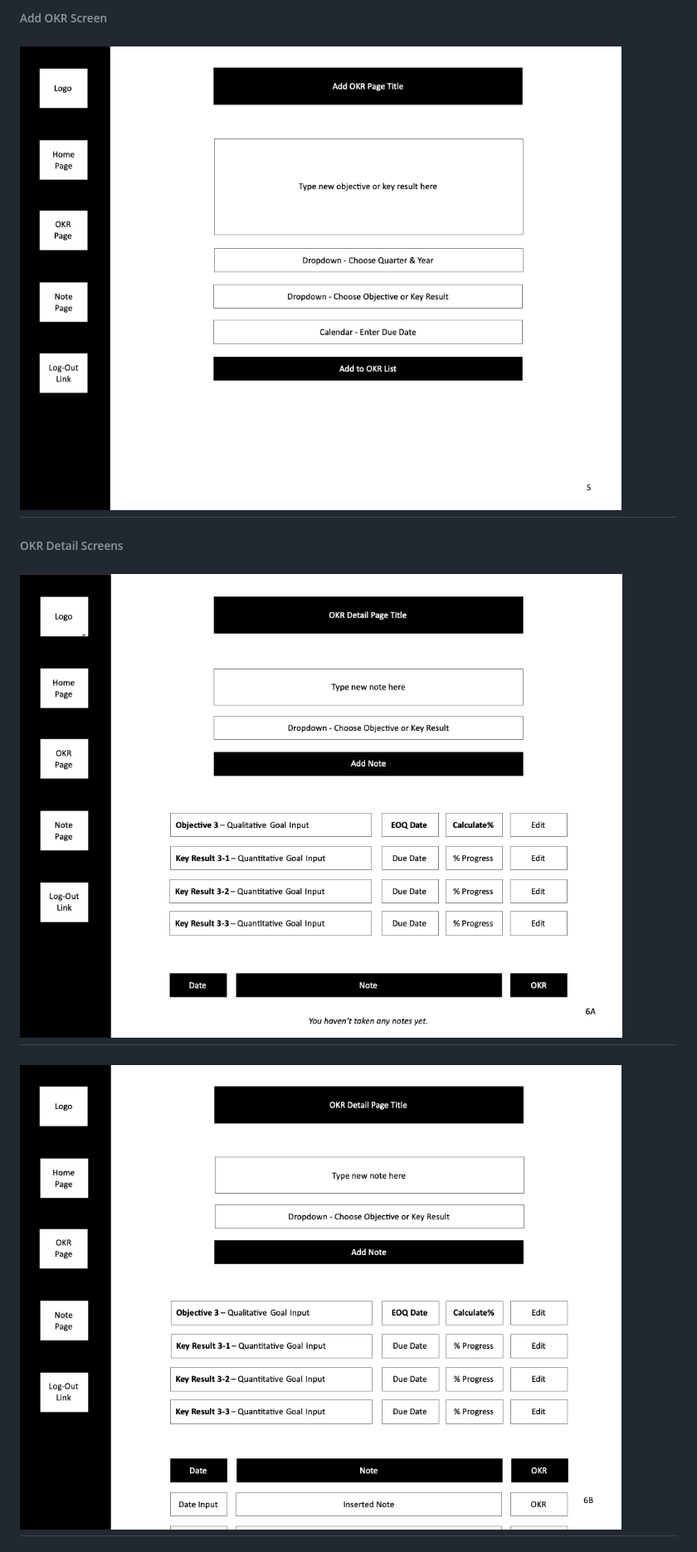
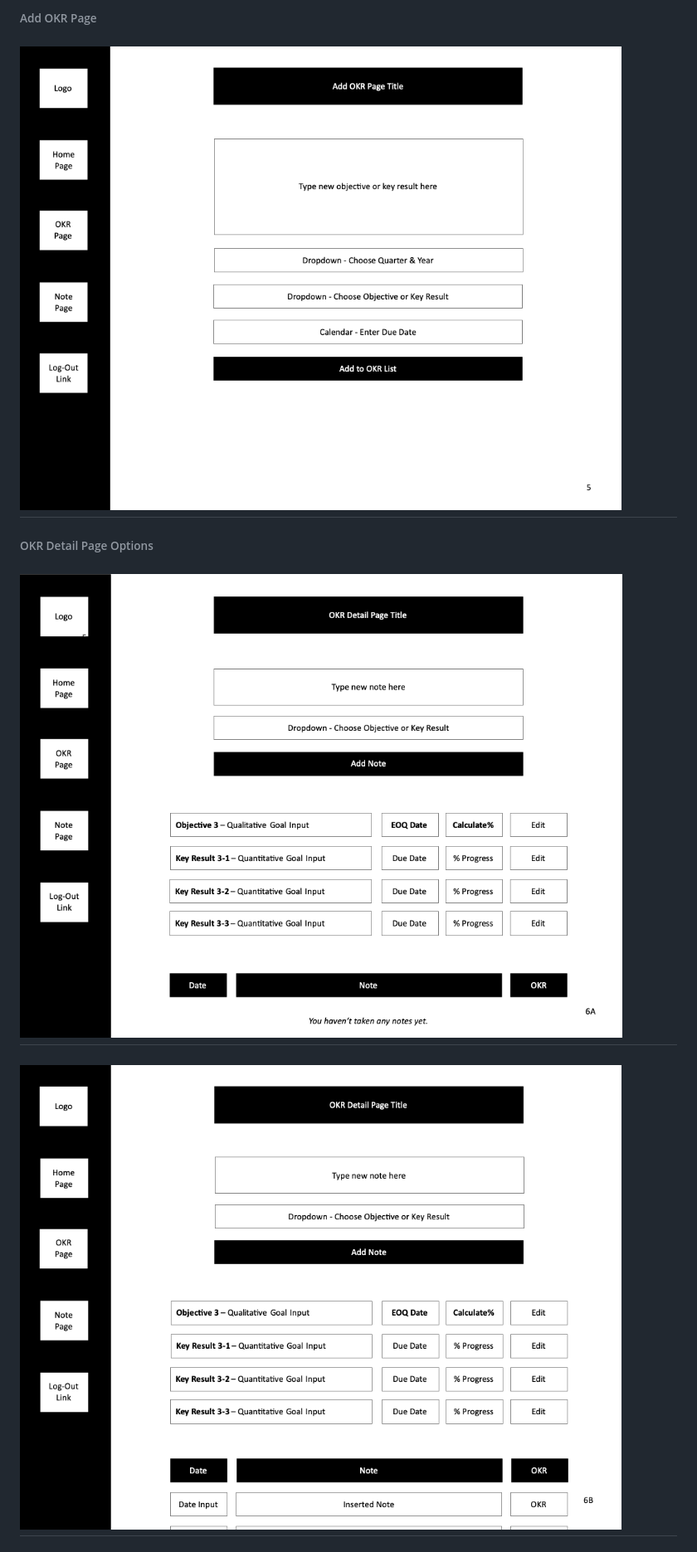
Before and after one commit to lvlivingston/goalkr, a Markdown page: README.md, the part around one of its changes. Shown at 83% size. Drawn GitHub-style.

```diff
--- a/README.md
+++ b/README.md
@@ -67,7 +67,7 @@ The minimum viable product (MVP) goal is a functional OKR tool with basic CSS st
 ---
-###### Add OKR Screen
-![Add OKR Screen](./images/AddOkrPageWireframe.png)
+###### Add OKR Page
+![Add OKR Page](./images/AddOkrPageWireframe.png)
 ---
-###### OKR Detail Screens
-![OKR Detail Screen A](./images/OkrDetailPageWireframeA.png)
+###### OKR Detail Page Options
+![OKR Detail Page A](./images/OkrDetailPageWireframeA.png)
 ---
```
Also changed, not shown: other parts of README.md (+14 -14 lines).
